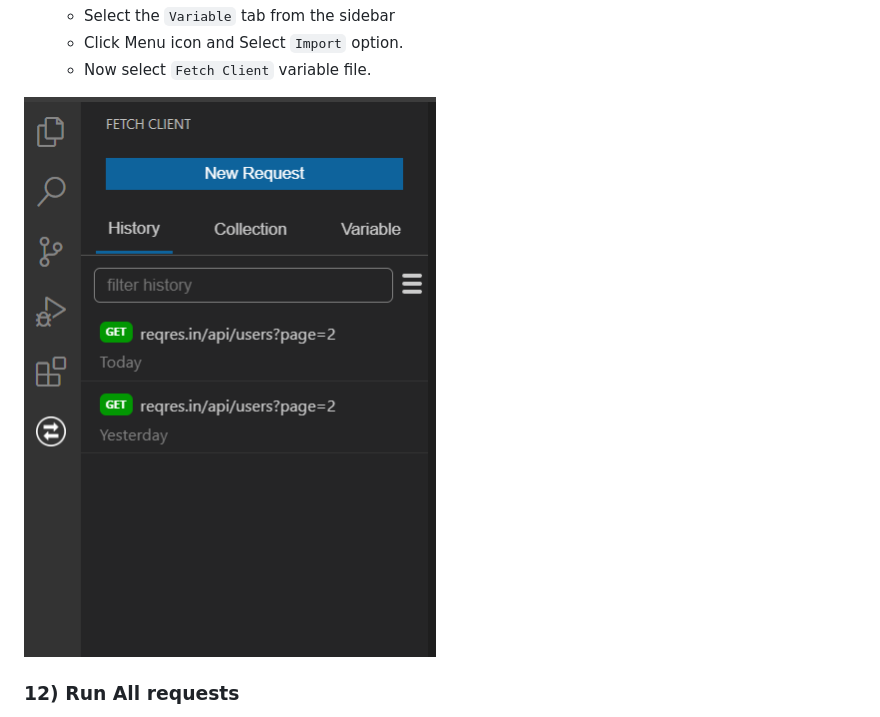
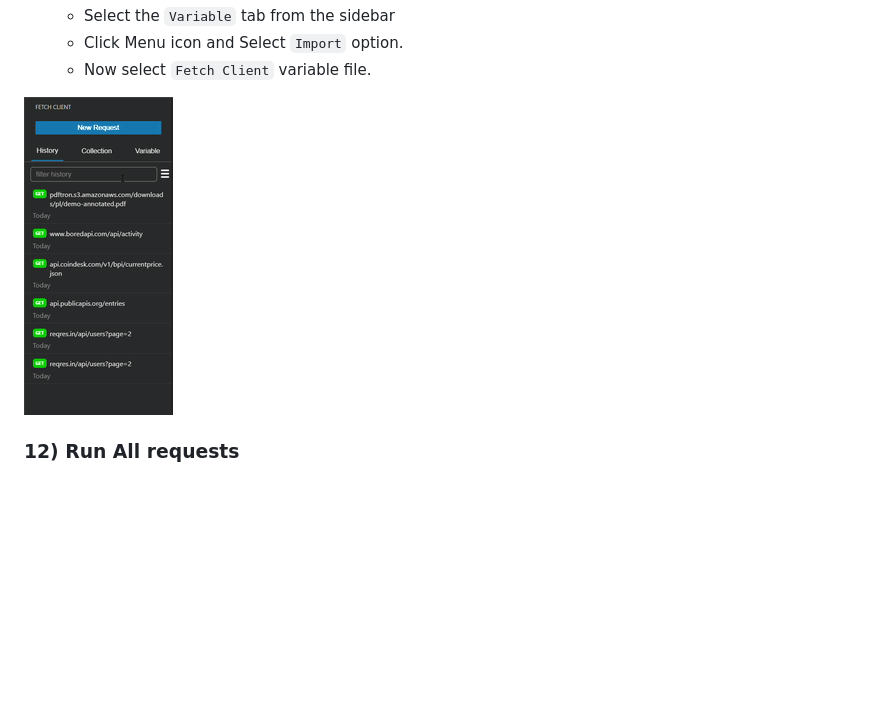
Before and after one commit to Ganesan-Chandran/vscode-fetch-client, a Markdown page: README.md, the part around the change. Rendered like a GitHub page; pictures changed too: images/quick-access.gif (added); blank space fills up the shorter version.

```diff
--- a/README.md
+++ b/README.md
@@ -230,7 +230,7 @@ Fetch client provides the quick access of History, collection and Environment va
     * Click Menu icon and Select `Import` option.
     * Now select `Fetch Client` variable file.
 
-![fetch-client Screenshot](https://github.com/Ganesan-Chandran/vscode-fetch-client/blob/main/images/quick-access.png?raw=true)
+![fetch-client Screenshot](https://github.com/Ganesan-Chandran/vscode-fetch-client/blob/main/images/quick-access.gif?raw=true)
 
 <a name="runall"></a>
 ### 12) Run All requests
```
